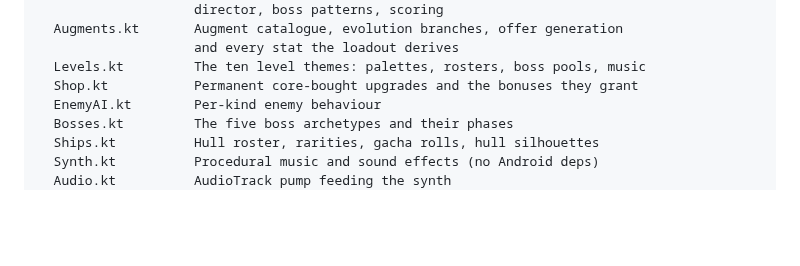
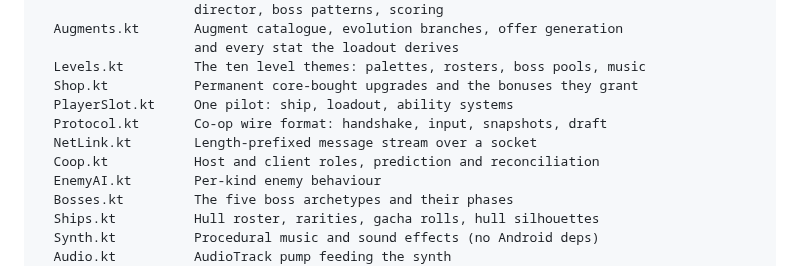
Before and after one commit to imkr3/MobGame, a Markdown page: README.md, the part around one of its changes. Drawn GitHub-style; blank space fills up the shorter version.

```diff
--- a/README.md
+++ b/README.md
@@ -246,6 +274,10 @@ app/src/main/java/com/neonvoid/game/
                     and every stat the loadout derives
   Levels.kt         The ten level themes: palettes, rosters, boss pools, music
   Shop.kt           Permanent core-bought upgrades and the bonuses they grant
+  PlayerSlot.kt     One pilot: ship, loadout, ability systems
+  Protocol.kt       Co-op wire format: handshake, input, snapshots, draft
+  NetLink.kt        Length-prefixed message stream over a socket
+  Coop.kt           Host and client roles, prediction and reconciliation
   EnemyAI.kt        Per-kind enemy behaviour
   Bosses.kt         The five boss archetypes and their phases
   Ships.kt          Hull roster, rarities, gacha rolls, hull silhouettes
```
Also changed, not shown: other parts of README.md (+34 -0 lines), docs/preview/coop-host.png (added), docs/preview/coop-join.png (added), docs/preview/coop.png (added), docs/preview/menu.png, 11 other files.
